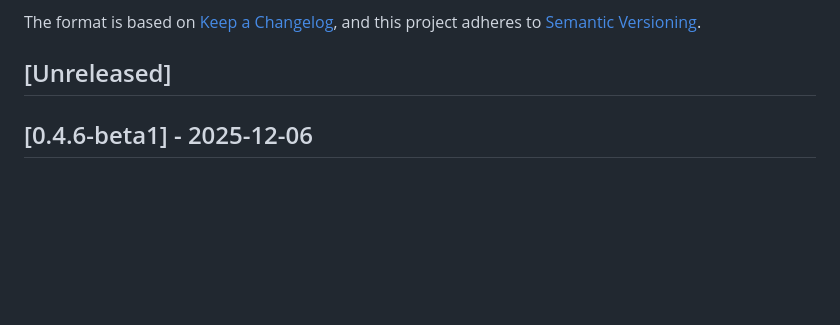
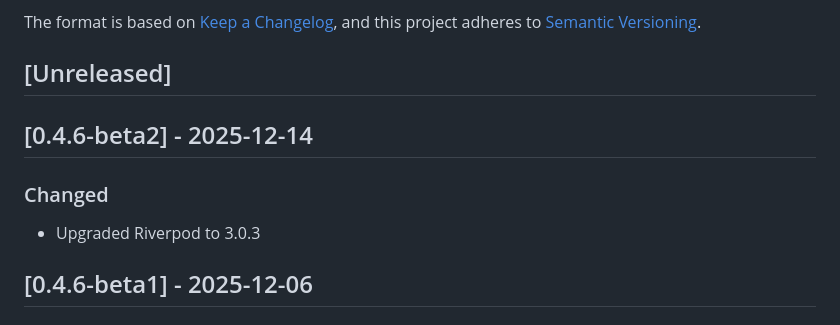
Before and after one commit to morbo12/soundboard, a Markdown page: CHANGELOG.md, the part around the change. GitHub-like rendering; blank space fills up the shorter version.

Commit message:
chore: changelog update

```diff
--- a/CHANGELOG.md
+++ b/CHANGELOG.md
@@ -6,6 +6,13 @@ The format is based on [Keep a Changelog](https://keepachangelog.com/en/1.0.0/),
 and this project adheres to [Semantic Versioning](https://semver.org/spec/v2.0.0.html).
 
 ## [Unreleased]
+
+## [0.4.6-beta2] - 2025-12-14
+
+### Changed
+
+- Upgraded Riverpod to 3.0.3
+
 
 ## [0.4.6-beta1] - 2025-12-06
 
```
